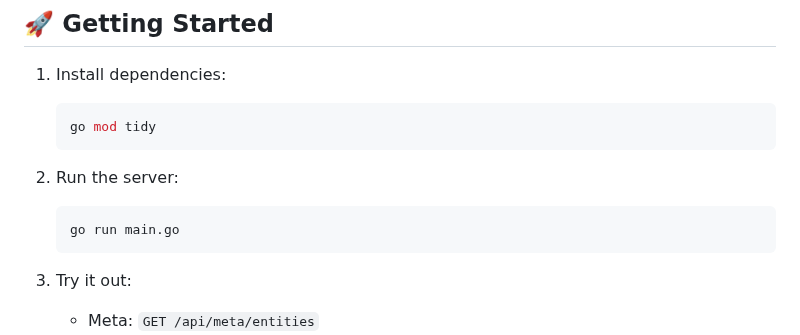
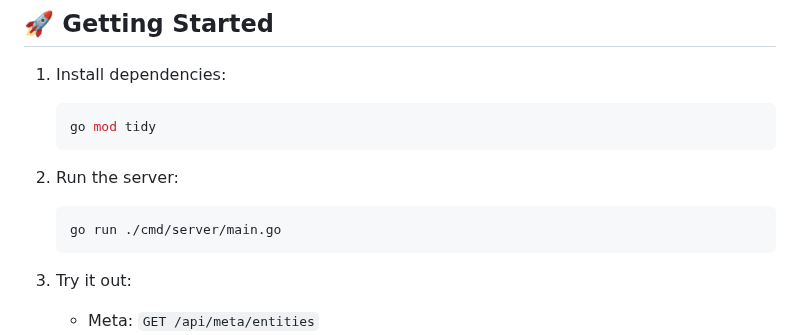
Before and after one commit to avangerus/kalita, a Markdown page: README.md, the part around the change. GitHub-like rendering.

Commit message:
minor changes readme.md

````diff
--- a/README.md
+++ b/README.md
@@ -236,7 +236,7 @@ i18n:
 2. Run the server:
 
    ```bash
-   go run main.go
+   go run ./cmd/server/main.go
    ```
 3. Try it out:
 
````
